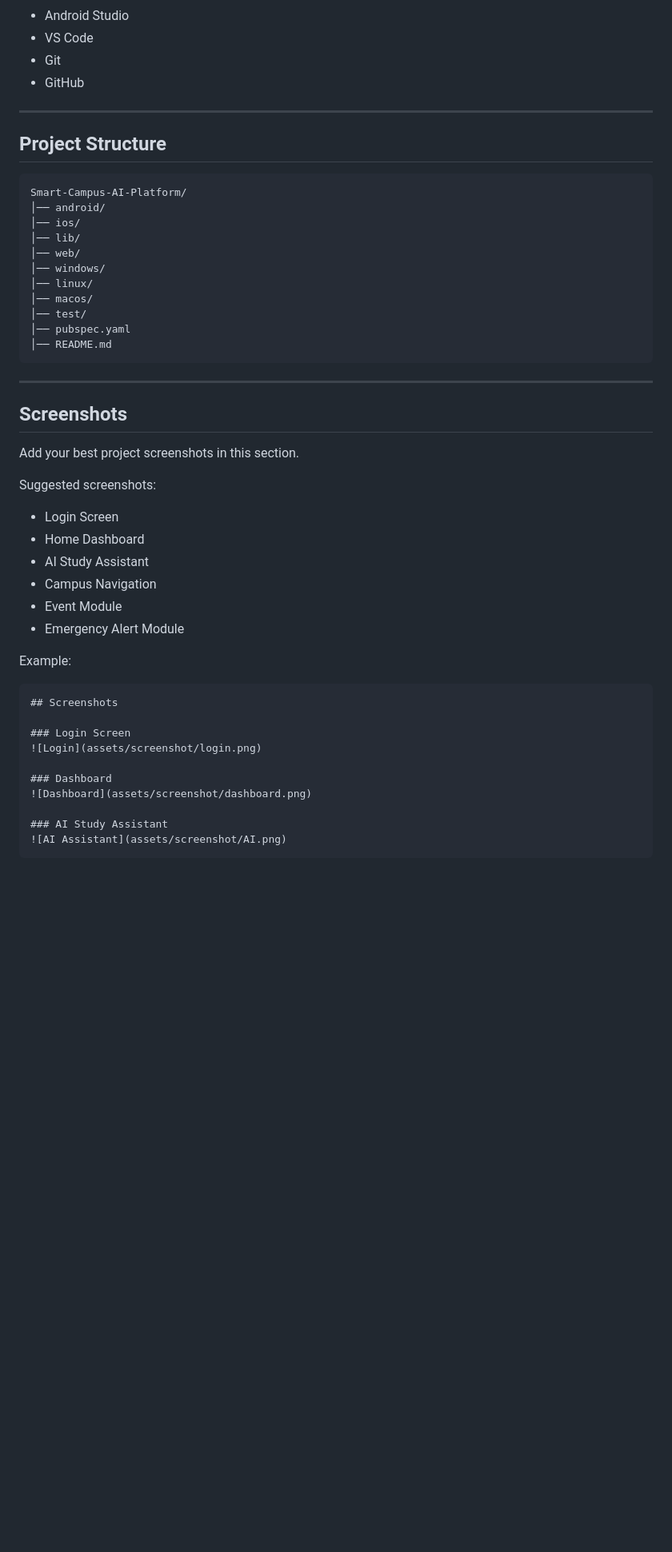
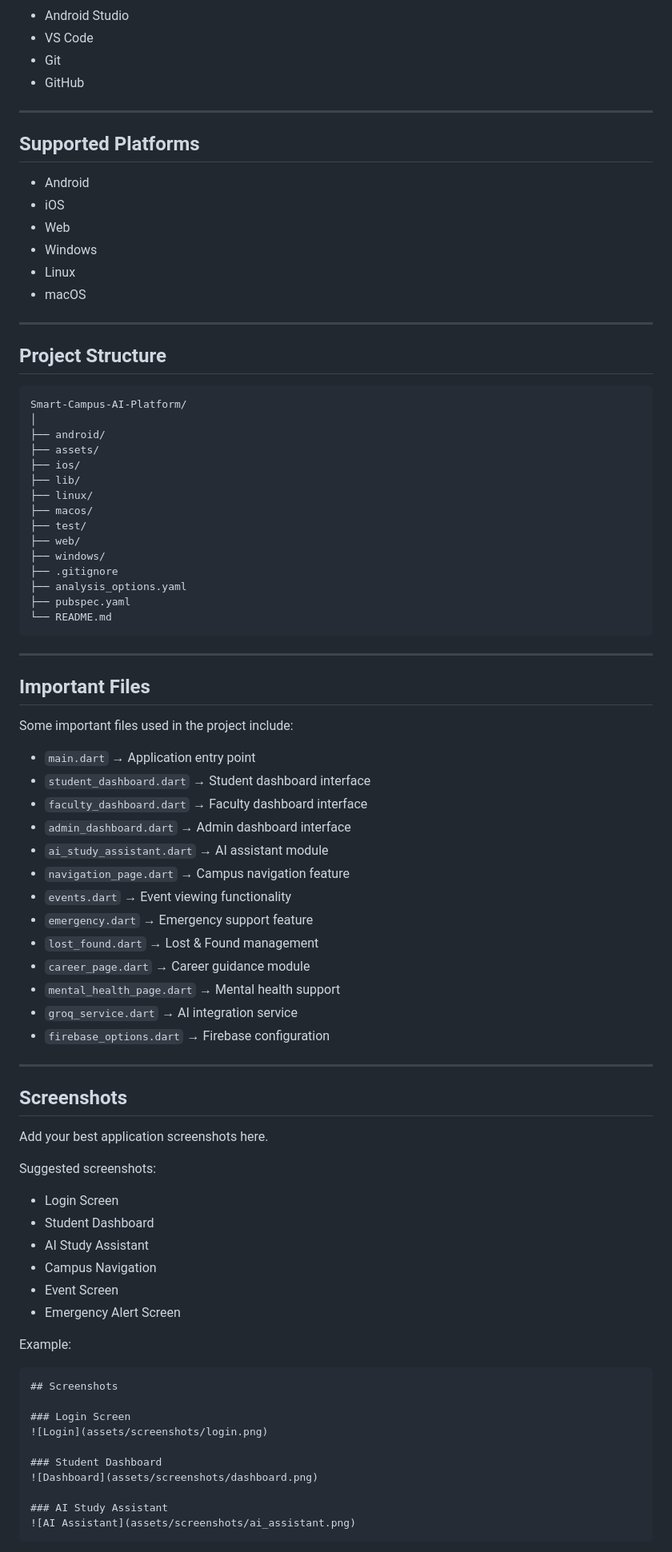
Before and after one commit to tharuni2503/Smart-Campus-AI-Platform, a Markdown page: README.md, the part around one of its changes. Shown at 80% size. Drawn GitHub-style; blank space fills up the shorter version.

````diff
--- a/README.md
+++ b/README.md
@@ -90,35 +142,70 @@ Provides a supportive section focused on student wellness and mental well-being.
 
 ---
 
+## Supported Platforms
+
+- Android
+- iOS
+- Web
+- Windows
+- Linux
+- macOS
+
+---
+
 ## Project Structure
 
 ```bash
 Smart-Campus-AI-Platform/
-│── android/
-│── ios/
-│── lib/
-│── web/
-│── windows/
-│── linux/
-│── macos/
-│── test/
-│── pubspec.yaml
-│── README.md
+│
+├── android/
+├── assets/
+├── ios/
+├── lib/
+├── linux/
+├── macos/
+├── test/
+├── web/
+├── windows/
+├── .gitignore
+├── analysis_options.yaml
+├── pubspec.yaml
+└── README.md
 ```
+
+---
+
+## Important Files
+
+Some important files used in the project include:
+
+- `main.dart` → Application entry point
+- `student_dashboard.dart` → Student dashboard interface
+- `faculty_dashboard.dart` → Faculty dashboard interface
+- `admin_dashboard.dart` → Admin dashboard interface
+- `ai_study_assistant.dart` → AI assistant module
+- `navigation_page.dart` → Campus navigation feature
+- `events.dart` → Event viewing functionality
+- `emergency.dart` → Emergency support feature
+- `lost_found.dart` → Lost & Found management
+- `career_page.dart` → Career guidance module
+- `mental_health_page.dart` → Mental health support
+- `groq_service.dart` → AI integration service
+- `firebase_options.dart` → Firebase configuration
 
 ---
 
 ## Screenshots
 
-Add your best project screenshots in this section.
+Add your best application screenshots here.
 
 Suggested screenshots:
 - Login Screen
-- Home Dashboard
+- Student Dashboard
 - AI Study Assistant
 - Campus Navigation
-- Event Module
-- Emergency Alert Module
+- Event Screen
+- Emergency Alert Screen
 
 Example:
 
@@ -126,12 +213,12 @@ Example:
 ## Screenshots
 
 ### Login Screen
-![Login](assets/screenshot/login.png)
+![Login](assets/screenshots/login.png)
 
-### Dashboard
-![Dashboard](assets/screenshot/dashboard.png)
+### Student Dashboard
+![Dashboard](assets/screenshots/dashboard.png)
 
 ### AI Study Assistant
-![AI Assistant](assets/screenshot/AI.png)
+![AI Assistant](assets/screenshots/ai_assistant.png)
 ```
 
````
Also changed, not shown: other parts of README.md (+152 -70 lines).
